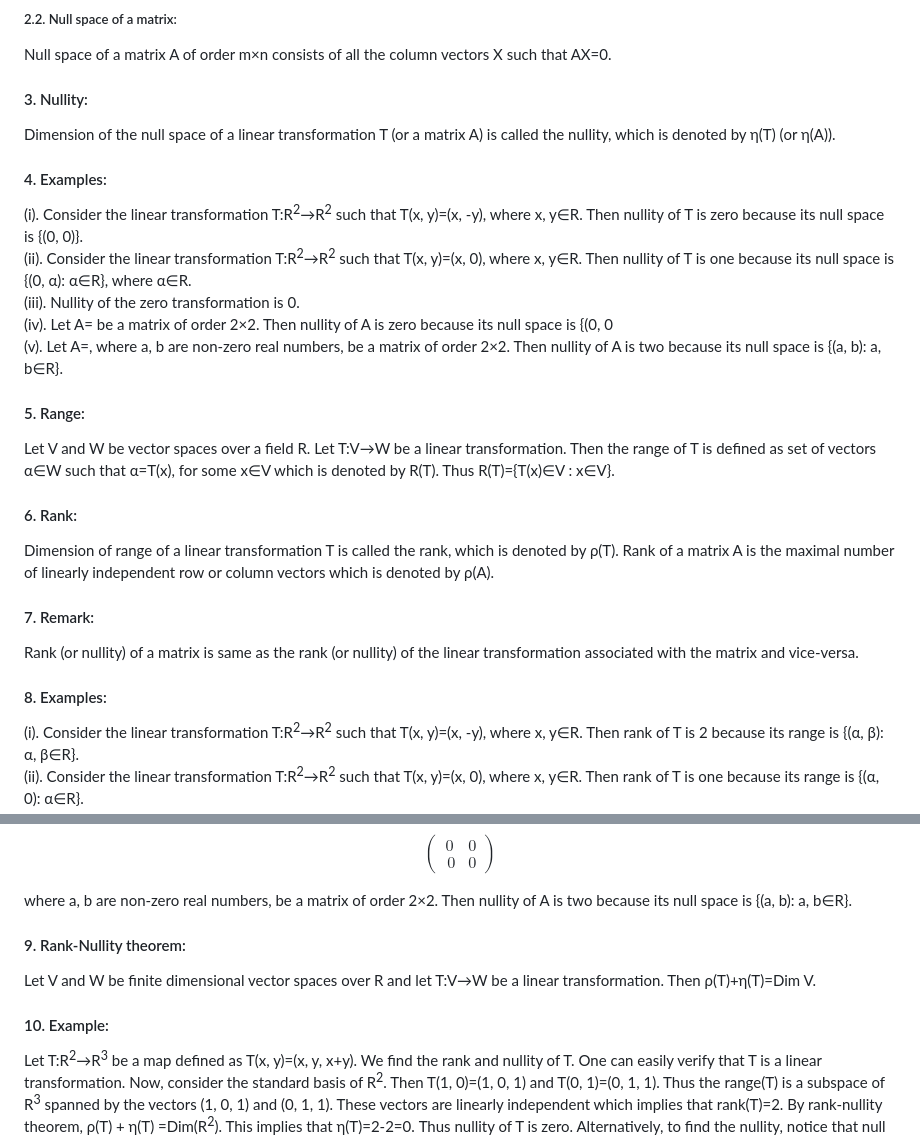
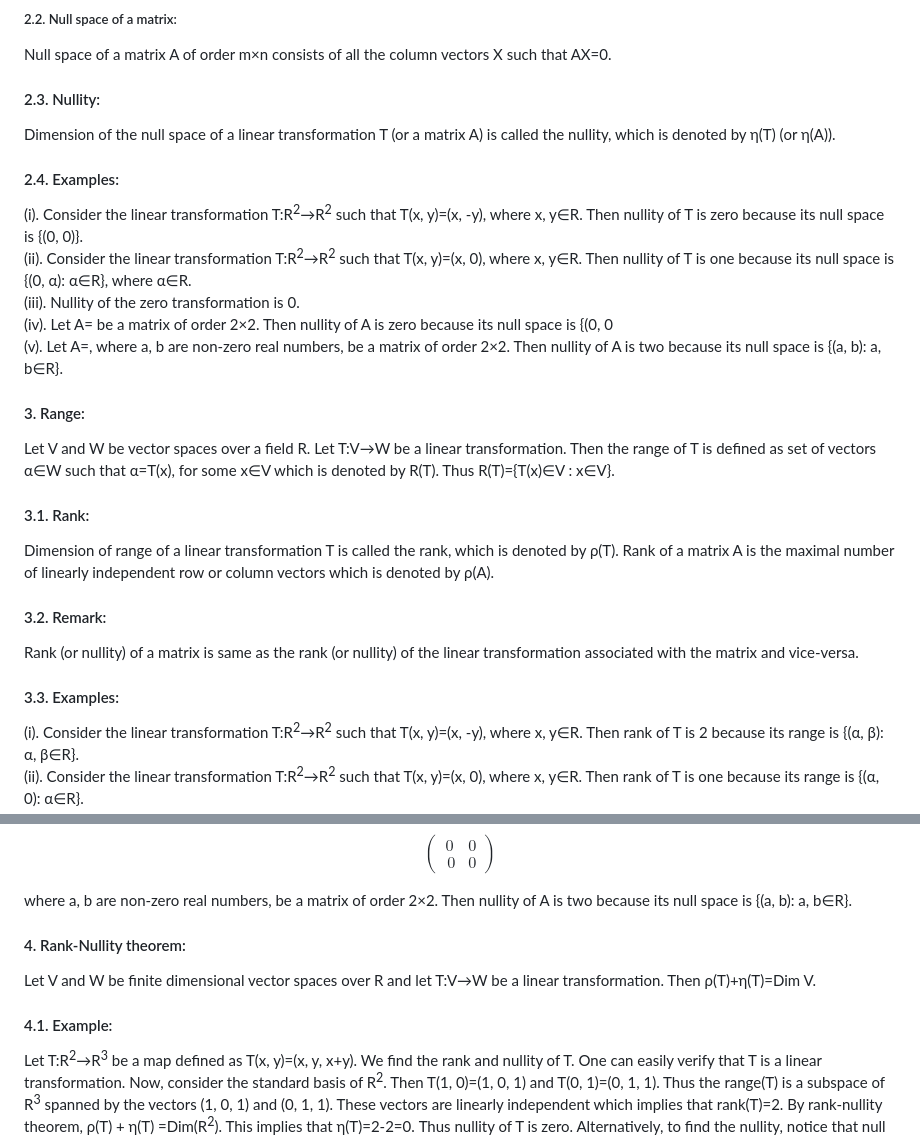
Before and after one commit to virtual-labs/exp-rank-nullity-dei, a Markdown page: experiment/theory.md, 2 parts joined by grey strips. GitHub-like rendering.

```diff
--- a/experiment/theory.md
+++ b/experiment/theory.md
@@ -5,21 +5,21 @@ Let A be a matrix of order m×n. Then there are m rows and n columns. Each row g
 Let V and W be vector spaces over the field R and let T:V→W be a linear transformation. Then the null space of T is defined as the set of vectors x&isin;V such that T(x)=0 and is also known as kernel of T. It is denoted by N(T) or ker(T). Thus N(T)={ x&isin;V|T(x)=0}.
 ##### 2.2. Null space of a matrix:
 Null space of a matrix A of order m×n consists of all the column vectors X such that AX=0.
-#### 3. Nullity:
+#### 2.3. Nullity:
 Dimension of the null space of a linear transformation T (or a matrix A) is called the nullity, which is denoted by η(T) (or η(A)).
-#### 4. Examples:
+#### 2.4. Examples:
 (i). Consider the linear transformation T:R<sup>2</sup>→R<sup>2</sup> such that T(x, y)=(x, -y), where x, y&isin;R. Then nullity of T is zero because its null space is {(0, 0)}. <br>
 (ii). Consider the linear transformation T:R<sup>2</sup>→R<sup>2</sup> such that T(x, y)=(x, 0), where x, y&isin;R. Then nullity of T is one because its null space is {(0, α): α&isin;R}, where α&isin;R. <br>
 (iii). Nullity of the zero transformation is 0. <br>
 (iv). Let A= be a matrix of order 2×2. Then nullity of A is zero because its null space is {(0, 0 <br>
 (v). Let A=, where a, b are non-zero real numbers, be a matrix of order 2×2. Then nullity of A is two because its null space is {(a, b): a, b&isin;R}. <br>
-#### 5. Range:
+#### 3. Range:
 Let V and W be vector spaces over a field R. Let T:V→W be a linear transformation. Then the range of T is defined as set of vectors α&isin;W such that α=T(x), for some x&isin;V which is denoted by R(T). Thus R(T)={T(x)&isin;V : x&isin;V}.
-#### 6. Rank:
+#### 3.1. Rank:
 Dimension of range of a linear transformation T is called the rank, which is denoted by ρ(T). Rank of a matrix A is the maximal number of linearly independent row or column vectors which is denoted by ρ(A).
-#### 7. Remark:
+#### 3.2. Remark:
 Rank (or nullity) of a matrix is same as the rank (or nullity) of the linear transformation associated with the matrix and vice-versa.
-#### 8. Examples:
+#### 3.3. Examples:
 (i). Consider the linear transformation T:R<sup>2</sup>→R<sup>2</sup> such that T(x, y)=(x, -y), where x, y&isin;R. Then rank of T is 2 because its range is {(α, β): α, β&isin;R}. <br>
 (ii). Consider the linear transformation T:R<sup>2</sup>→R<sup>2</sup> such that T(x, y)=(x, 0), where x, y&isin;R. Then rank of T is one because its range is {(α, 0): α&isin;R}.<br>
 (iii). Rank of the zero transformation is 0. <br>
@@ -34,7 +34,7 @@ $$\begin{pmatrix}0 & 0 \\\ 0 & 0\end{pmatrix}$$
 
 where a, b are non-zero real numbers, be a matrix of order 2×2. Then nullity of A is two because its null space is {(a, b): a, b&isin;R}.
 
-#### 9. Rank-Nullity theorem:
+#### 4. Rank-Nullity theorem:
 Let V and W be finite dimensional vector spaces over R and let T:V→W be a linear transformation. Then ρ(T)+η(T)=Dim V.
-#### 10. Example:
+#### 4.1. Example:
 Let T:R<sup>2</sup>→R<sup>3</sup> be a map defined as T(x, y)=(x, y, x+y). We find the rank and nullity of T. One can easily verify that T is a linear transformation. Now, consider the standard basis of R<sup>2</sup>. Then T(1, 0)=(1, 0, 1) and T(0, 1)=(0, 1, 1). Thus the range(T) is a subspace of R<sup>3</sup> spanned by the vectors (1, 0, 1) and (0, 1, 1). These vectors are linearly independent which implies that rank(T)=2. By rank-nullity theorem, ρ(T) + η(T) =Dim(R<sup>2</sup>). This implies that η(T)=2-2=0. Thus nullity of T is zero. Alternatively, to find the nullity, notice that null space T= {(0, 0)}.
```
